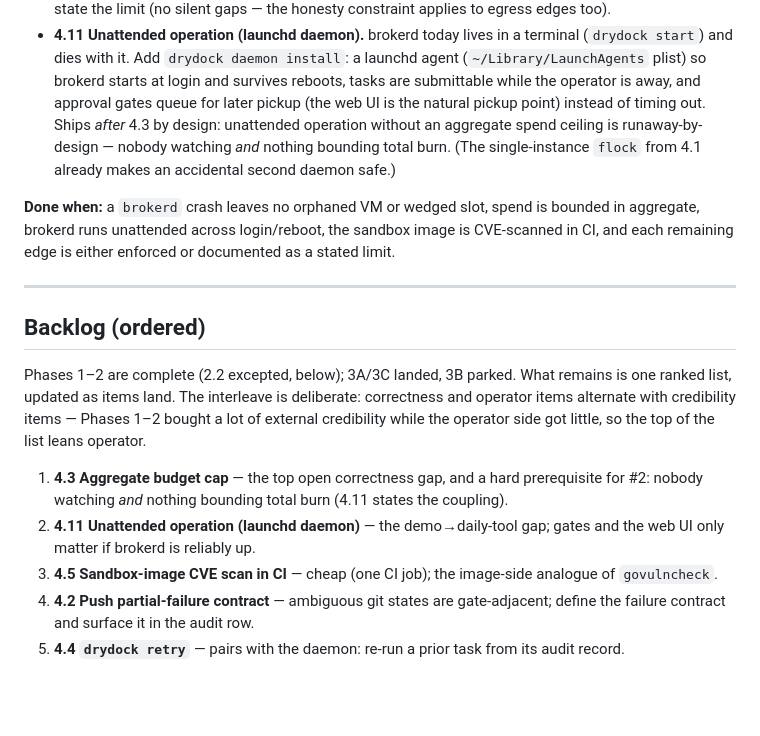
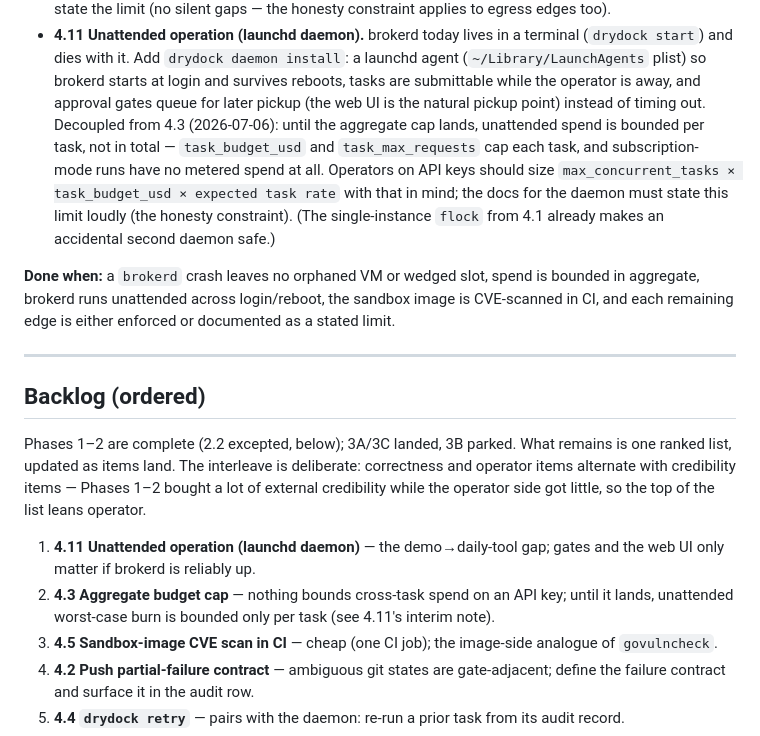
Before and after one commit to sricola/drydock, a Markdown page: docs/ROADMAP.md, the part around the change. Drawn GitHub-style; blank space fills up the shorter version.

Commit message:
docs(roadmap): decouple 4.11 daemon from 4.3 cap — daemon to #1 (#112)
Operator decision: the cap-before-daemon coupling defended primarily
against API-key runaway, and subscription-mode operation (no metered
spend) doesn't face it. The daemon moves to backlog #1; the cap stays at
#2 (skipped for now, not deleted). The 4.11 entry now states the interim
spend bound honestly instead of gating on 4.3: per-task budgets +
task_max_requests, sized by max_concurrent_tasks — and requires the
daemon docs to state the no-aggregate-cap limit loudly.


Claude-Session: https://claude.ai/code/session_01X4BM2LKqjhHgqvaK2JnwaR

Co-authored-by: Claude Fable 5 <noreply@anthropic.com>

```diff
--- a/docs/ROADMAP.md
+++ b/docs/ROADMAP.md
@@ -242,10 +242,14 @@ so it can ship independently.
   launchd agent (`~/Library/LaunchAgents` plist) so brokerd starts at login and
   survives reboots, tasks are submittable while the operator is away, and
   approval gates queue for later pickup (the web UI is the natural pickup
-  point) instead of timing out. Ships *after* 4.3 by design: unattended
-  operation without an aggregate spend ceiling is runaway-by-design — nobody
-  watching *and* nothing bounding total burn. (The single-instance `flock`
-  from 4.1 already makes an accidental second daemon safe.)
+  point) instead of timing out. Decoupled from 4.3 (2026-07-06): until the
+  aggregate cap lands, unattended spend is bounded per task, not in total —
+  `task_budget_usd` and `task_max_requests` cap each task, and
+  subscription-mode runs have no metered spend at all. Operators on API keys
+  should size `max_concurrent_tasks × task_budget_usd × expected task rate`
+  with that in mind; the docs for the daemon must state this limit loudly
+  (the honesty constraint). (The single-instance `flock` from 4.1 already
+  makes an accidental second daemon safe.)
 
 **Done when:** a `brokerd` crash leaves no orphaned VM or wedged slot, spend is
 bounded in aggregate, brokerd runs unattended across login/reboot, the sandbox
@@ -262,11 +266,11 @@ deliberate: correctness and operator items alternate with credibility items —
 Phases 1–2 bought a lot of external credibility while the operator side got
 little, so the top of the list leans operator.
 
-1. **4.3 Aggregate budget cap** — the top open correctness gap, and a hard
-   prerequisite for #2: nobody watching *and* nothing bounding total burn
-   (4.11 states the coupling).
-2. **4.11 Unattended operation (launchd daemon)** — the demo→daily-tool gap;
+1. **4.11 Unattended operation (launchd daemon)** — the demo→daily-tool gap;
    gates and the web UI only matter if brokerd is reliably up.
+2. **4.3 Aggregate budget cap** — nothing bounds cross-task spend on an API
+   key; until it lands, unattended worst-case burn is bounded only per task
+   (see 4.11's interim note).
 3. **4.5 Sandbox-image CVE scan in CI** — cheap (one CI job); the image-side
    analogue of `govulncheck`.
 4. **4.2 Push partial-failure contract** — ambiguous git states are
```
